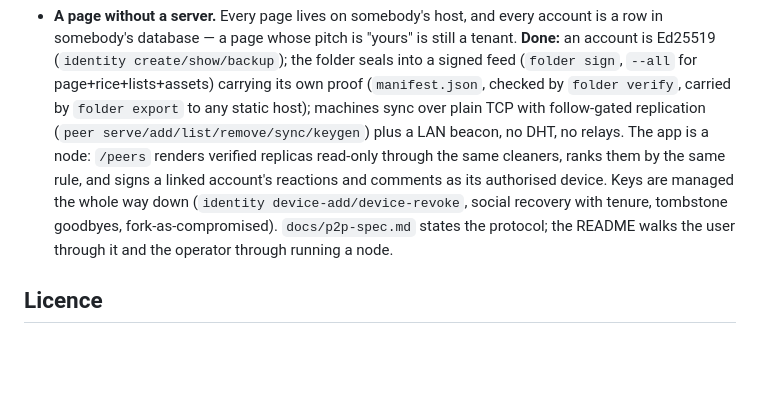
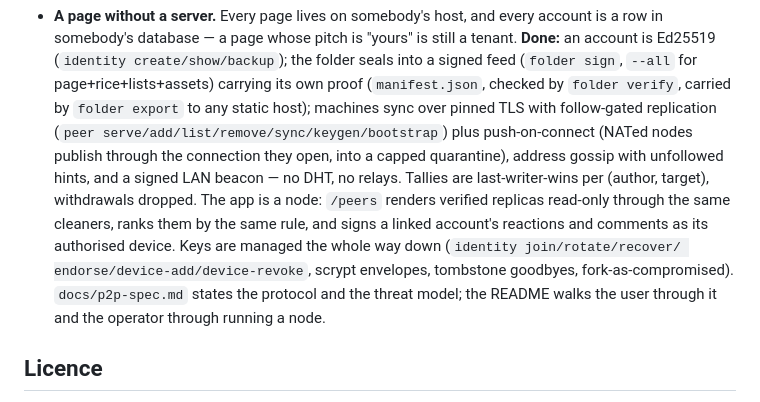
Before and after one commit to blackopsrepl/ricespace, a Markdown page: ROADMAP.md, the part around the change. Rendered like a GitHub page; blank space fills up the shorter version.

```diff
--- a/ROADMAP.md
+++ b/ROADMAP.md
@@ -128,14 +128,17 @@ you like a page.
   a tenant. **Done:** an account is Ed25519 (`identity create/show/backup`); the
   folder seals into a signed feed (`folder sign`, `--all` for page+rice+lists+assets)
   carrying its own proof (`manifest.json`, checked by `folder verify`, carried by
-  `folder export` to any static host); machines sync over plain TCP with follow-gated
-  replication (`peer serve/add/list/remove/sync/keygen`) plus a LAN beacon, no DHT,
-  no relays. The app is a node: `/peers` renders verified replicas read-only through
-  the same cleaners, ranks them by the same rule, and signs a linked account's
-  reactions and comments as its authorised device. Keys are managed the whole way
-  down (`identity device-add/device-revoke`, social recovery with tenure, tombstone
-  goodbyes, fork-as-compromised). `docs/p2p-spec.md` states the protocol; the README
-  walks the user through it and the operator through running a node.
+  `folder export` to any static host); machines sync over pinned TLS with follow-gated
+  replication (`peer serve/add/list/remove/sync/keygen/bootstrap`) plus push-on-connect
+  (NATed nodes publish through the connection they open, into a capped quarantine),
+  address gossip with unfollowed hints, and a signed LAN beacon — no DHT, no relays.
+  Tallies are last-writer-wins per (author, target), withdrawals dropped. The app is a
+  node: `/peers` renders verified replicas read-only through the same cleaners, ranks
+  them by the same rule, and signs a linked account's reactions and comments as its
+  authorised device. Keys are managed the whole way down (`identity join/rotate/recover/
+  endorse/device-add/device-revoke`, scrypt envelopes, tombstone goodbyes,
+  fork-as-compromised). `docs/p2p-spec.md` states the protocol and the threat model;
+  the README walks the user through it and the operator through running a node.
 
 ## Licence
 
```
Also changed, not shown: README.md (+1 -0 lines), docs/p2p-spec.md (+6 -4 lines).
